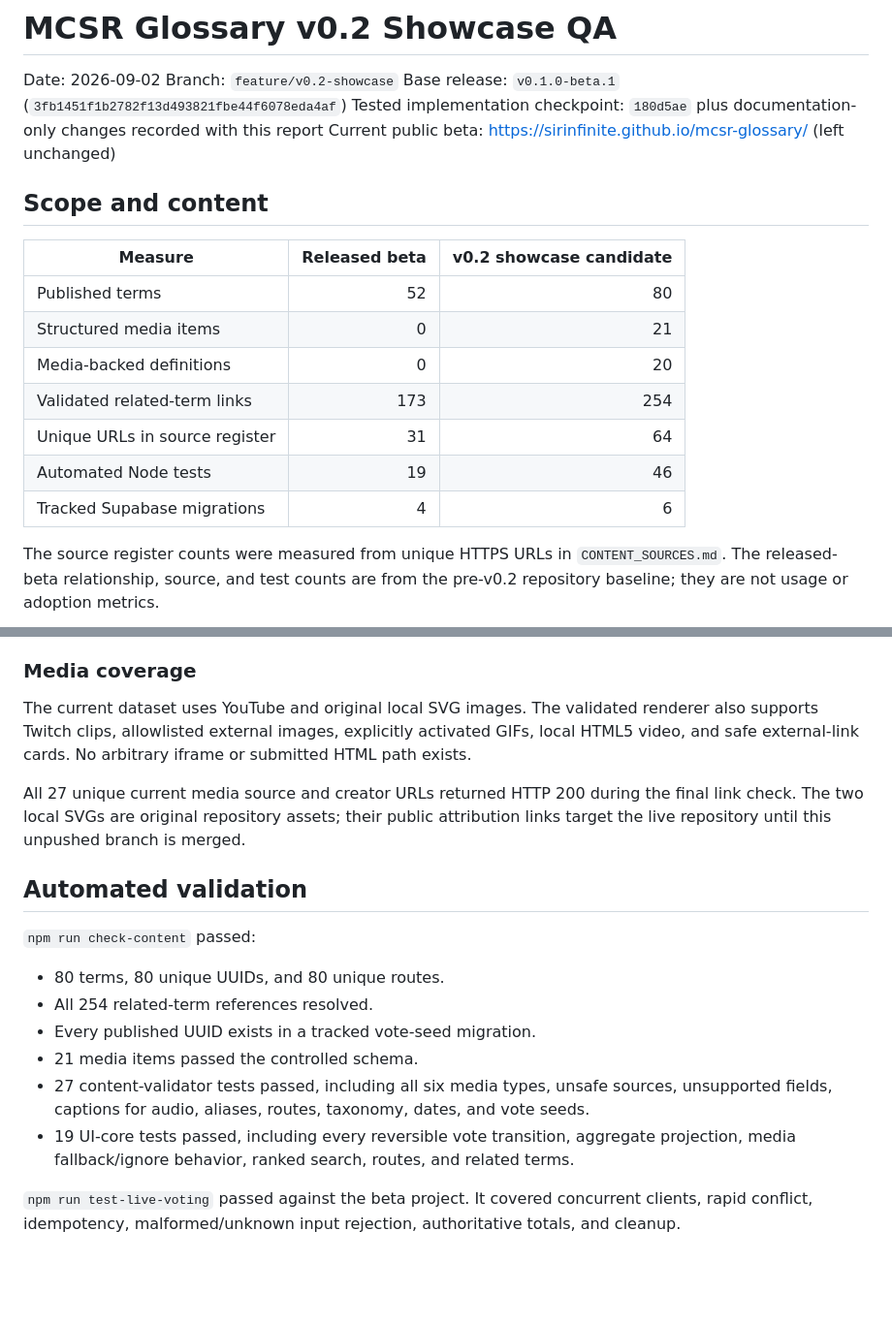
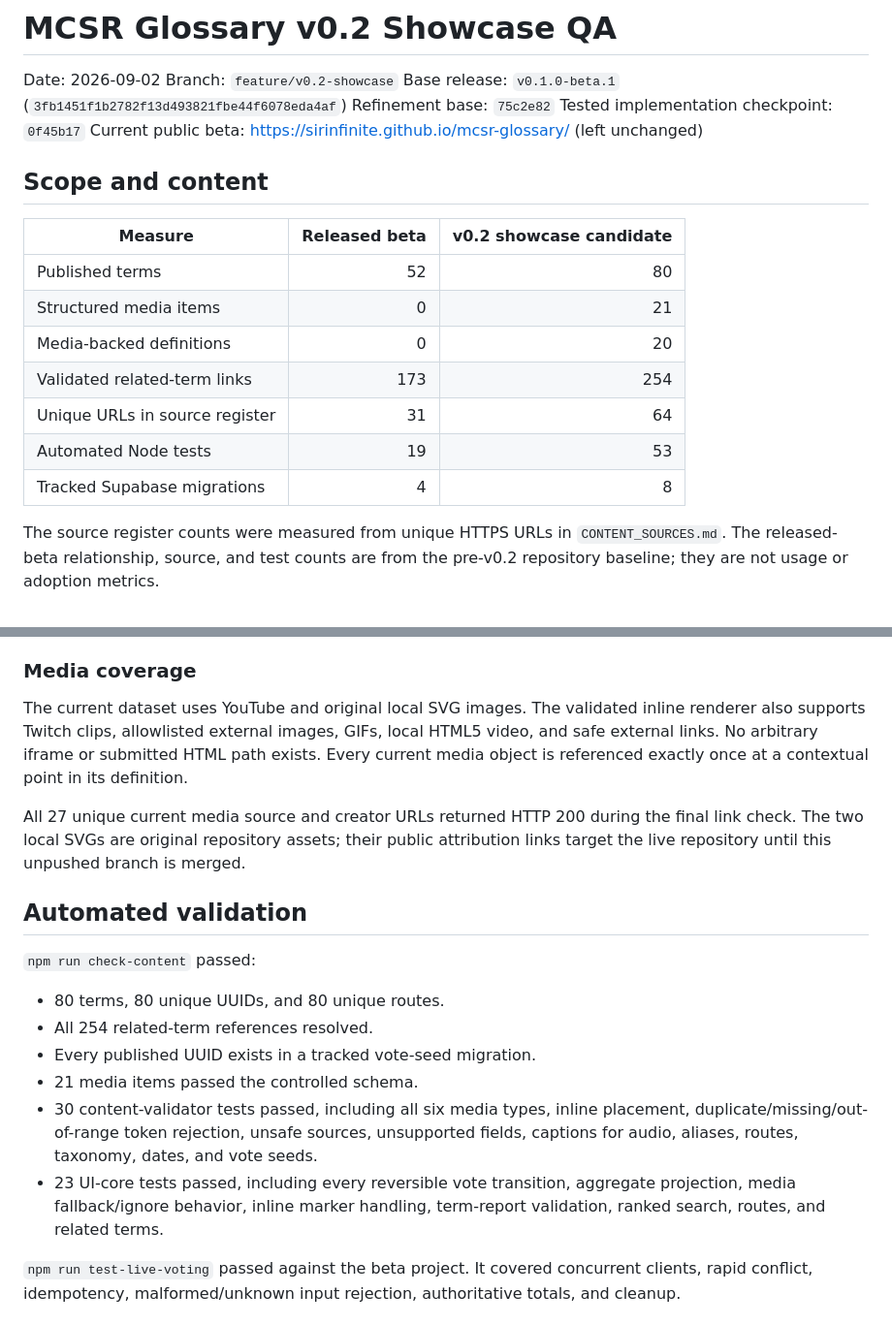
Before and after one commit to SirInfinite/mcsr-glossary, a Markdown page: V0_2_QA.md, 2 parts joined by grey strips. Shown at 97% size. GitHub-like rendering; blank space fills up the shorter version.

```diff
--- a/V0_2_QA.md
+++ b/V0_2_QA.md
@@ -3,7 +3,8 @@
 Date: 2026-09-02
 Branch: `feature/v0.2-showcase`
 Base release: `v0.1.0-beta.1` (`3fb1451f1b2782f13d493821fbe44f6078eda4af`)
-Tested implementation checkpoint: `180d5ae` plus documentation-only changes recorded with this report
+Refinement base: `75c2e82`
+Tested implementation checkpoint: `0f45b17`
 Current public beta: <https://sirinfinite.github.io/mcsr-glossary/> (left unchanged)
 
 ## Scope and content
@@ -15,8 +16,8 @@ Current public beta: <https://sirinfinite.github.io/mcsr-glossary/> (left unchan
 | Media-backed definitions | 0 | 20 |
 | Validated related-term links | 173 | 254 |
 | Unique URLs in source register | 31 | 64 |
-| Automated Node tests | 19 | 46 |
-| Tracked Supabase migrations | 4 | 6 |
+| Automated Node tests | 19 | 53 |
+| Tracked Supabase migrations | 4 | 8 |
 
 The source register counts were measured from unique HTTPS URLs in `CONTENT_SOURCES.md`. The released-beta relationship, source, and test counts are from the pre-v0.2 repository baseline; they are not usage or adoption metrics.
 
@@ -30,7 +31,7 @@ Any%; Bastion; Classic; F3; Filtered Seed; Hypermodern; IGT; Leaderboard; Maples
 
 ### Media coverage
 
-The current dataset uses YouTube and original local SVG images. The validated renderer also supports Twitch clips, allowlisted external images, explicitly activated GIFs, local HTML5 video, and safe external-link cards. No arbitrary iframe or submitted HTML path exists.
+The current dataset uses YouTube and original local SVG images. The validated inline renderer also supports Twitch clips, allowlisted external images, GIFs, local HTML5 video, and safe external links. No arbitrary iframe or submitted HTML path exists. Every current media object is referenced exactly once at a contextual point in its definition.
 
 All 27 unique current media source and creator URLs returned HTTP 200 during the final link check. The two local SVGs are original repository assets; their public attribution links target the live repository until this unpushed branch is merged.
 
@@ -42,8 +43,8 @@ All 27 unique current media source and creator URLs returned HTTP 200 during the
 - All 254 related-term references resolved.
 - Every published UUID exists in a tracked vote-seed migration.
 - 21 media items passed the controlled schema.
-- 27 content-validator tests passed, including all six media types, unsafe sources, unsupported fields, captions for audio, aliases, routes, taxonomy, dates, and vote seeds.
-- 19 UI-core tests passed, including every reversible vote transition, aggregate projection, media fallback/ignore behavior, ranked search, routes, and related terms.
+- 30 content-validator tests passed, including all six media types, inline placement, duplicate/missing/out-of-range token rejection, unsafe sources, unsupported fields, captions for audio, aliases, routes, taxonomy, dates, and vote seeds.
+- 23 UI-core tests passed, including every reversible vote transition, aggregate projection, media fallback/ignore behavior, inline marker handling, term-report validation, ranked search, routes, and related terms.
 
 `npm run test-live-voting` passed against the beta project. It covered concurrent clients, rapid conflict, idempotency, malformed/unknown input rejection, authoritative totals, and cleanup.
 
```
Also changed, not shown: other parts of V0_2_QA.md (+27 -21 lines).
